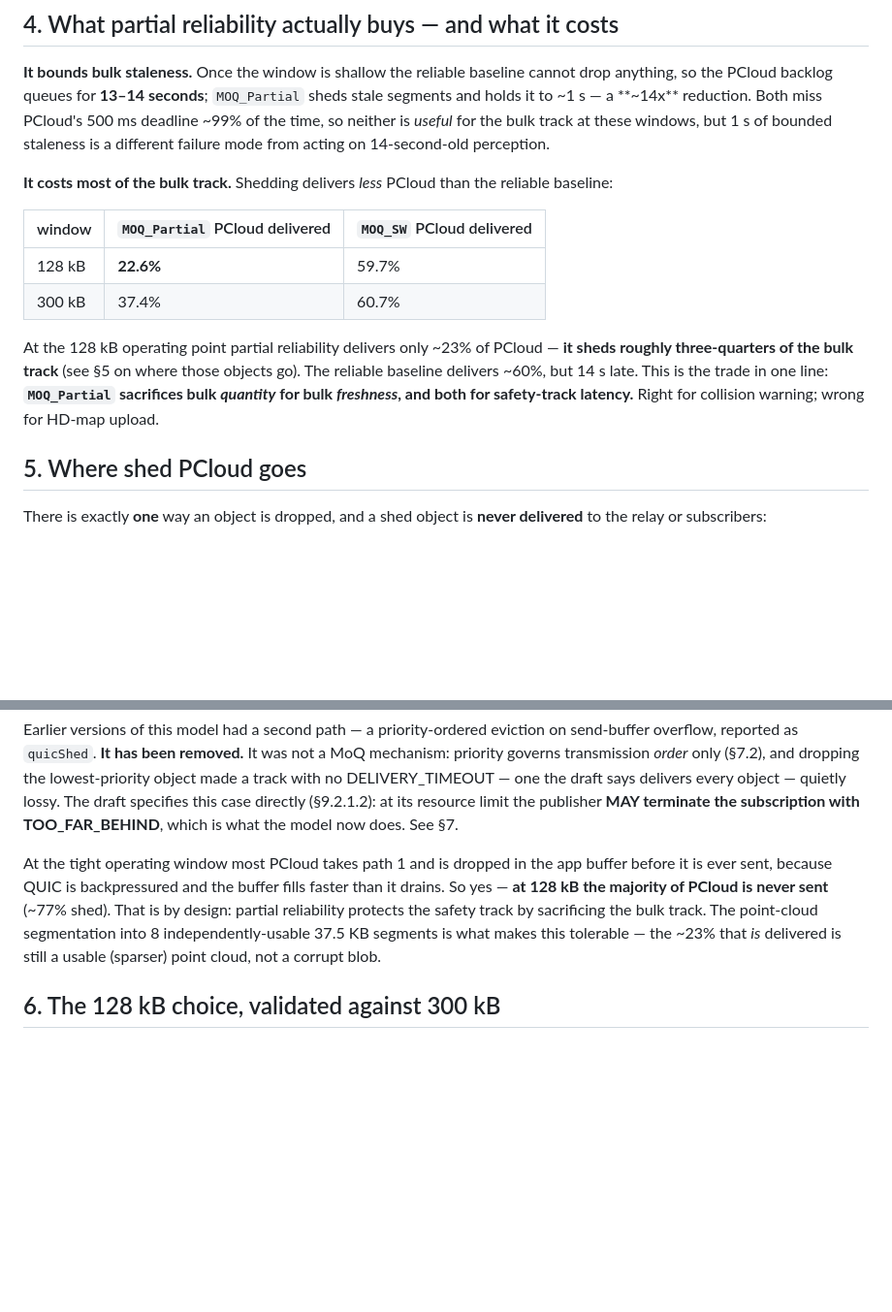
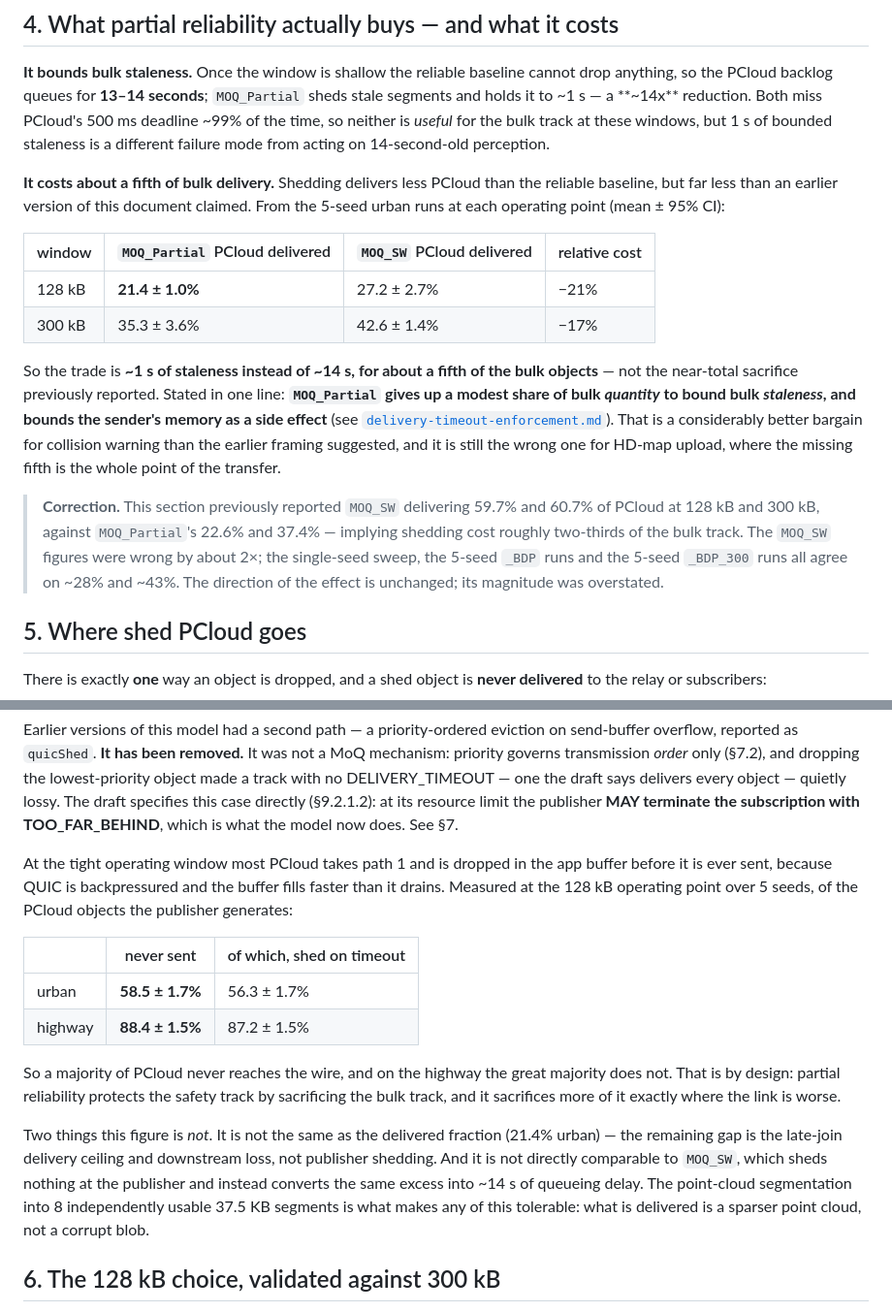
Before and after one commit to JinghengHuang/MOQ-Veins-Simulation-thesis-project, a Markdown page: findings/moq-operating-envelope.md, 2 parts joined by grey strips. Shown at 97% size. Drawn GitHub-style; blank space fills up the shorter version.

Commit message:
fix(results): correct the partial-vs-reliable bulk trade (P2) and the shed fraction (P3)
MOQ_SW PCloud delivery was reported at 59.7%/60.7% against a true ~28%/~43% --
the sweep, the 5-seed _BDP and the 5-seed _BDP_300 runs all agree. Shedding costs
about a fifth of bulk delivery, not two-thirds, so the headline moves from "costs
most of the bulk track" to the actual bargain: ~1 s of staleness instead of ~14 s
for ~20% of the objects. Section 5's "~77% shed" replaced with measured
never-sent fractions (58.5% urban, 88.4% highway) and a note on what that figure
is not.

Co-Authored-By: Claude Opus 5 <noreply@anthropic.com>

```diff
--- a/findings/moq-operating-envelope.md
+++ b/findings/moq-operating-envelope.md
@@ -107,18 +107,27 @@ to ~1 s — a **~14x** reduction. Both miss PCloud's 500 ms deadline ~99% of the
 *useful* for the bulk track at these windows, but 1 s of bounded staleness is a different failure
 mode from acting on 14-second-old perception.
 
-**It costs most of the bulk track.** Shedding delivers *less* PCloud than the reliable baseline:
+**It costs about a fifth of bulk delivery.** Shedding delivers less PCloud than the reliable
+baseline, but far less than an earlier version of this document claimed. From the 5-seed urban
+runs at each operating point (mean ± 95% CI):
 
-| window | `MOQ_Partial` PCloud delivered | `MOQ_SW` PCloud delivered |
-|---|---|---|
-| 128 kB | **22.6%** | 59.7% |
-| 300 kB | 37.4% | 60.7% |
+| window | `MOQ_Partial` PCloud delivered | `MOQ_SW` PCloud delivered | relative cost |
+|---|---|---|---|
+| 128 kB | **21.4 ± 1.0%** | 27.2 ± 2.7% | −21% |
+| 300 kB | 35.3 ± 3.6% | 42.6 ± 1.4% | −17% |
 
-At the 128 kB operating point partial reliability delivers only ~23% of PCloud — **it sheds roughly
-three-quarters of the bulk track** (see §5 on where those objects go). The reliable baseline delivers
-~60%, but 14 s late. This is the trade in one line: **`MOQ_Partial` sacrifices bulk *quantity* for
-bulk *freshness*, and both for safety-track latency.** Right for collision warning; wrong for HD-map
-upload.
+So the trade is **~1 s of staleness instead of ~14 s, for about a fifth of the bulk objects** —
+not the near-total sacrifice previously reported. Stated in one line: **`MOQ_Partial` gives up a
+modest share of bulk *quantity* to bound bulk *staleness*, and bounds the sender's memory as a
+side effect** (see [`delivery-timeout-enforcement.md`](delivery-timeout-enforcement.md)). That is
+a considerably better bargain for collision warning than the earlier framing suggested, and it is
+still the wrong one for HD-map upload, where the missing fifth is the whole point of the transfer.
+
+> **Correction.** This section previously reported `MOQ_SW` delivering 59.7% and 60.7% of PCloud
+> at 128 kB and 300 kB, against `MOQ_Partial`'s 22.6% and 37.4% — implying shedding cost roughly
+> two-thirds of the bulk track. The `MOQ_SW` figures were wrong by about 2×; the single-seed
+> sweep, the 5-seed `_BDP` runs and the 5-seed `_BDP_300` runs all agree on ~28% and ~43%. The
+> direction of the effect is unchanged; its magnitude was overstated.
 
 ## 5. Where shed PCloud goes
 
@@ -141,11 +150,24 @@ this case directly (§9.2.1.2): at its resource limit the publisher **MAY termin
 with TOO_FAR_BEHIND**, which is what the model now does. See §7.
 
 At the tight operating window most PCloud takes path 1 and is dropped in the app buffer before it is
-ever sent, because QUIC is backpressured and the buffer fills faster than it drains. So yes — **at
-128 kB the majority of PCloud is never sent** (~77% shed). That is by design: partial reliability
-protects the safety track by sacrificing the bulk track. The point-cloud segmentation into 8
-independently-usable 37.5 KB segments is what makes this tolerable — the ~23% that *is* delivered is
-still a usable (sparser) point cloud, not a corrupt blob.
+ever sent, because QUIC is backpressured and the buffer fills faster than it drains. Measured at the
+128 kB operating point over 5 seeds, of the PCloud objects the publisher generates:
+
+| | never sent | of which, shed on timeout |
+|---|---|---|
+| urban | **58.5 ± 1.7%** | 56.3 ± 1.7% |
+| highway | **88.4 ± 1.5%** | 87.2 ± 1.5% |
+
+So a majority of PCloud never reaches the wire, and on the highway the great majority does not.
+That is by design: partial reliability protects the safety track by sacrificing the bulk track, and
+it sacrifices more of it exactly where the link is worse.
+
+Two things this figure is *not*. It is not the same as the delivered fraction (21.4% urban) — the
+remaining gap is the late-join delivery ceiling and downstream loss, not publisher shedding. And it
+is not directly comparable to `MOQ_SW`, which sheds nothing at the publisher and instead converts
+the same excess into ~14 s of queueing delay. The point-cloud segmentation into 8 independently
+usable 37.5 KB segments is what makes any of this tolerable: what is delivered is a sparser point
+cloud, not a corrupt blob.
 
 ## 6. The 128 kB choice, validated against 300 kB
 
```
